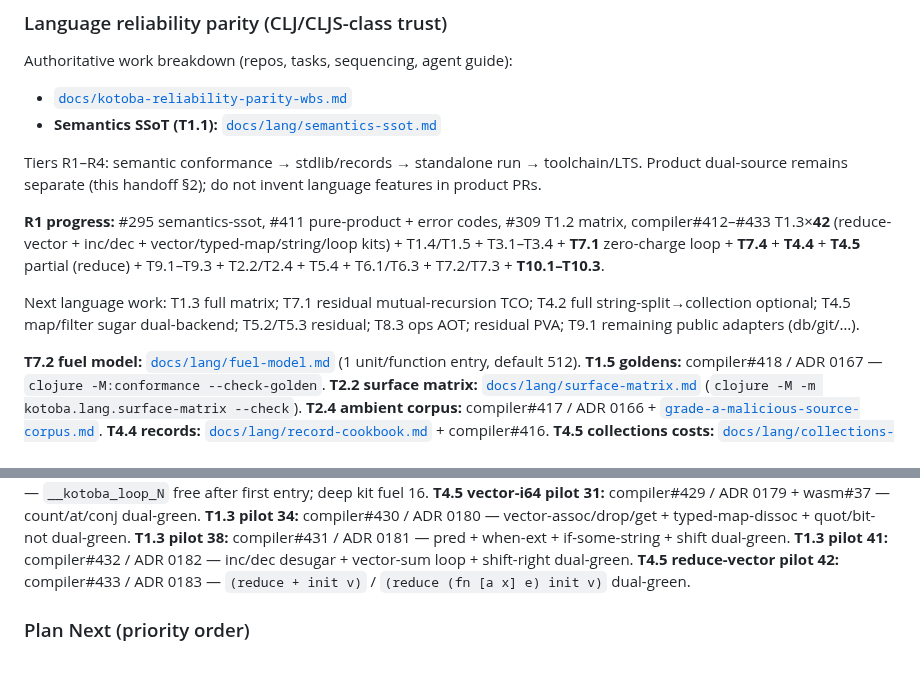
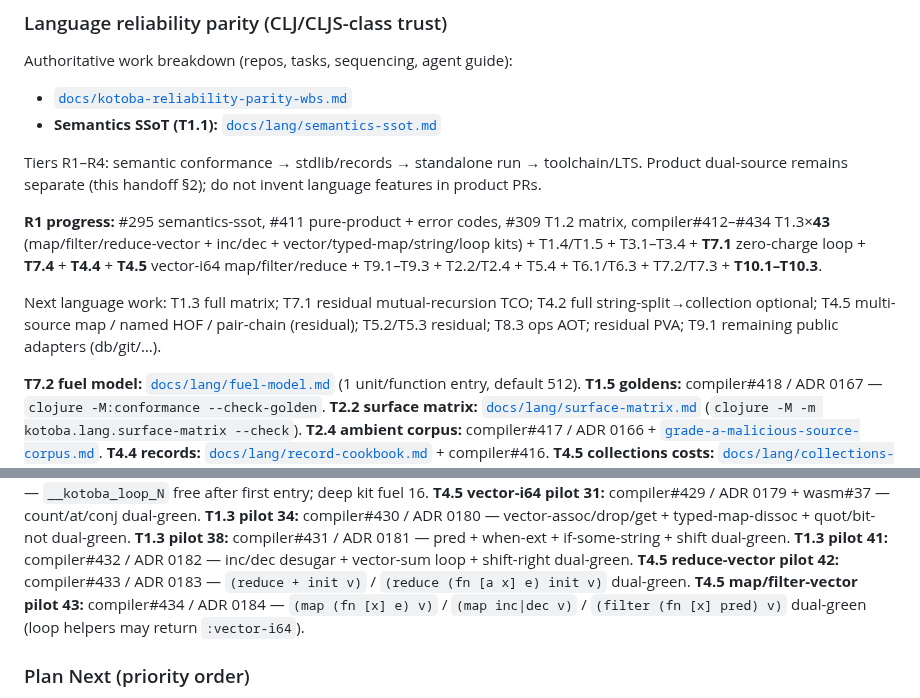
Before and after one commit to kotoba-lang/kotoba-lang, a Markdown page: docs/agent-handoff-kotoba-refactor.md, 2 parts joined by grey strips. Drawn GitHub-style; blank space fills up the shorter version.

Commit message:
docs(reliability): T4.5 map/filter-vector (compiler#434)
Pilot 43 dual-green; WBS/handoff/collections-costs for ADR 0184.

```diff
--- a/docs/agent-handoff-kotoba-refactor.md
+++ b/docs/agent-handoff-kotoba-refactor.md
@@ -82,9 +82,9 @@ Authoritative work breakdown (repos, tasks, sequencing, agent guide):
 Tiers R1–R4: semantic conformance → stdlib/records → standalone run → toolchain/LTS.
 Product dual-source remains separate (this handoff §2); do not invent language features in product PRs.
 
-**R1 progress:** #295 semantics-ssot, #411 pure-product + error codes, #309 T1.2 matrix, compiler#412–#433 T1.3×**42** (reduce-vector + inc/dec + vector/typed-map/string/loop kits) + T1.4/T1.5 + T3.1–T3.4 + **T7.1** zero-charge loop + **T7.4** + **T4.4** + **T4.5** partial (reduce) + T9.1–T9.3 + T2.2/T2.4 + T5.4 + T6.1/T6.3 + T7.2/T7.3 + **T10.1–T10.3**.
+**R1 progress:** #295 semantics-ssot, #411 pure-product + error codes, #309 T1.2 matrix, compiler#412–#434 T1.3×**43** (map/filter/reduce-vector + inc/dec + vector/typed-map/string/loop kits) + T1.4/T1.5 + T3.1–T3.4 + **T7.1** zero-charge loop + **T7.4** + **T4.4** + **T4.5** vector-i64 map/filter/reduce + T9.1–T9.3 + T2.2/T2.4 + T5.4 + T6.1/T6.3 + T7.2/T7.3 + **T10.1–T10.3**.
 
-Next language work: T1.3 full matrix; T7.1 residual mutual-recursion TCO; T4.2 full string-split→collection optional; T4.5 map/filter sugar dual-backend; T5.2/T5.3 residual; T8.3 ops AOT; residual PVA; T9.1 remaining public adapters (db/git/…).
+Next language work: T1.3 full matrix; T7.1 residual mutual-recursion TCO; T4.2 full string-split→collection optional; T4.5 multi-source map / named HOF / pair-chain (residual); T5.2/T5.3 residual; T8.3 ops AOT; residual PVA; T9.1 remaining public adapters (db/git/…).
 
 **T7.2 fuel model:** [`docs/lang/fuel-model.md`](./lang/fuel-model.md) (1 unit/function entry, default 512).
 **T1.5 goldens:** compiler#418 / ADR 0167 — `clojure -M:conformance --check-golden`.
@@ -116,6 +116,7 @@ Next language work: T1.3 full matrix; T7.1 residual mutual-recursion TCO; T4.2 f
 **T1.3 pilot 38:** compiler#431 / ADR 0181 — pred + when-ext + if-some-string + shift dual-green.
 **T1.3 pilot 41:** compiler#432 / ADR 0182 — inc/dec desugar + vector-sum loop + shift-right dual-green.
 **T4.5 reduce-vector pilot 42:** compiler#433 / ADR 0183 — `(reduce + init v)` / `(reduce (fn [a x] e) init v)` dual-green.
+**T4.5 map/filter-vector pilot 43:** compiler#434 / ADR 0184 — `(map (fn [x] e) v)` / `(map inc|dec v)` / `(filter (fn [x] pred) v)` dual-green (loop helpers may return `:vector-i64`).
 
 ### Plan Next (priority order)
 
```
Also changed, not shown: docs/kotoba-reliability-parity-wbs.md (+2 -2 lines), docs/lang/collections-costs.md (+13 -5 lines).
